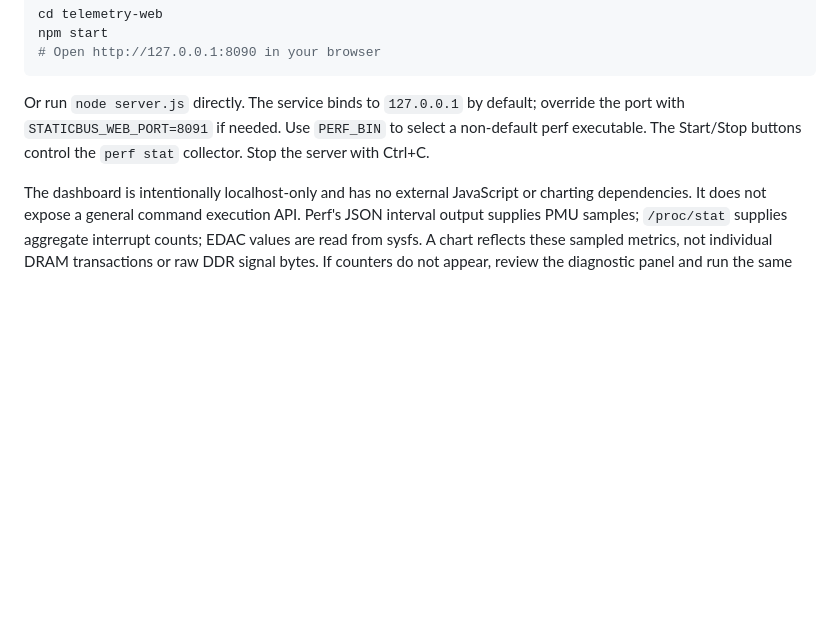
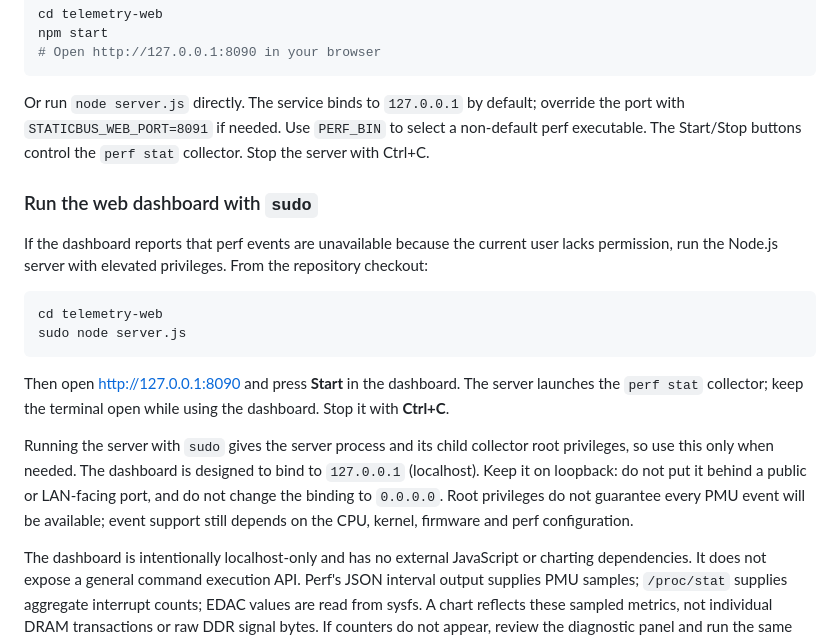
Before and after one commit to jordanlegare/static, a Markdown page: README.md, the part around the change. Rendered like a GitHub page; blank space fills up the shorter version.

Commit message:
docs: explain running telemetry web dashboard with sudo

````diff
--- a/README.md
+++ b/README.md
@@ -190,6 +190,19 @@ npm start
 
 Or run `node server.js` directly. The service binds to `127.0.0.1` by default; override the port with `STATICBUS_WEB_PORT=8091` if needed. Use `PERF_BIN` to select a non-default perf executable. The Start/Stop buttons control the `perf stat` collector. Stop the server with Ctrl+C.
 
+### Run the web dashboard with `sudo`
+
+If the dashboard reports that perf events are unavailable because the current user lacks permission, run the Node.js server with elevated privileges. From the repository checkout:
+
+```sh
+cd telemetry-web
+sudo node server.js
+```
+
+Then open [http://127.0.0.1:8090](http://127.0.0.1:8090) and press **Start** in the dashboard. The server launches the `perf stat` collector; keep the terminal open while using the dashboard. Stop it with **Ctrl+C**.
+
+Running the server with `sudo` gives the server process and its child collector root privileges, so use this only when needed. The dashboard is designed to bind to `127.0.0.1` (localhost). Keep it on loopback: do not put it behind a public or LAN-facing port, and do not change the binding to `0.0.0.0`. Root privileges do not guarantee every PMU event will be available; event support still depends on the CPU, kernel, firmware and perf configuration.
+
 The dashboard is intentionally localhost-only and has no external JavaScript or charting dependencies. It does not expose a general command execution API. Perf's JSON interval output supplies PMU samples; `/proc/stat` supplies aggregate interrupt counts; EDAC values are read from sysfs. A chart reflects these sampled metrics, not individual DRAM transactions or raw DDR signal bytes. If counters do not appear, review the diagnostic panel and run the same `perf stat` command from a terminal with the required permissions.
 
 Check source syntax with:
````
